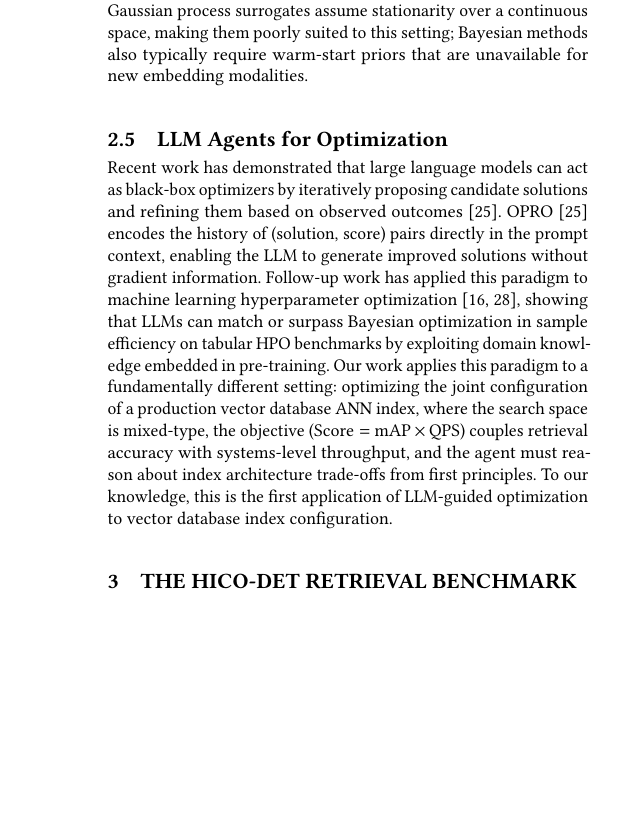
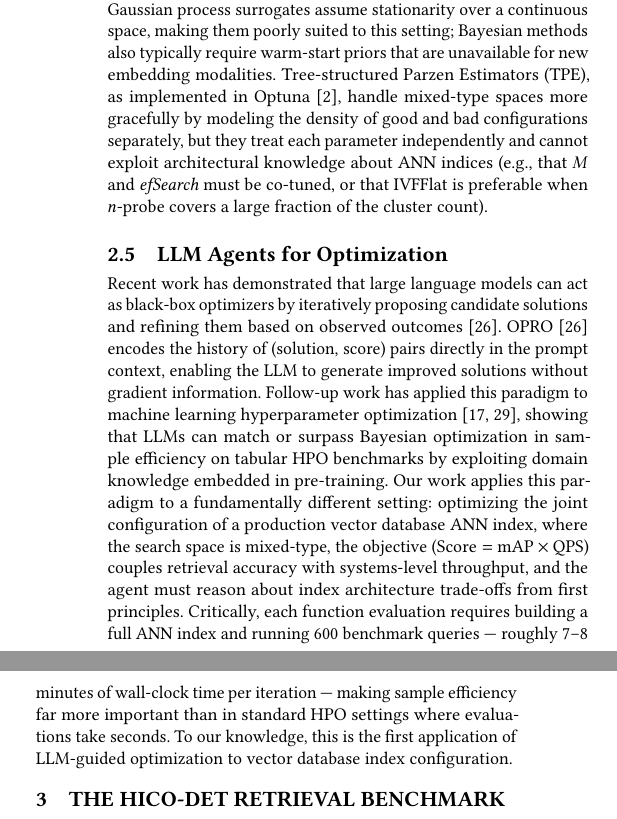
Before and after one commit to shahrzadesmat/Agentic_VDMS, a LaTeX paper (main.tex): part of one column of page 3 of 9 before the commit and two parts of the columns of page 3 of 9 after it, the two joined at a grey line, cut so that both start at the same text, the shorter picture padded with empty space. Compiled offline with pdfLaTeX.

Commit message:
Revise Related Work: fix citations, add Optuna, sharpen differentiation
- Fix broken \cite{uniir} → \cite{wei2023uniir} in Table 1
- Add Optuna \cite{akiba2019optuna} to sample.bib
- §2.2: remove implicit claim that text-vs-image gap was measured experimentally
- §2.4: add Optuna TPE paragraph explaining why LLM is preferable for mixed-type
  ANN search space (co-tuning awareness, architectural reasoning)
- §2.5: add sentence on ~7-8 min per evaluation cost making sample efficiency critical

```diff
--- a/main.tex
+++ b/main.tex
@@ -279,6 +280,12 @@ parameters ($M$, \textit{efSearch}, \textit{nlist}, $k$), and continuous paramet
 Gaussian process surrogates assume stationarity over a continuous space, making them poorly
 suited to this setting; Bayesian methods also typically require warm-start priors that are
 unavailable for new embedding modalities.
+Tree-structured Parzen Estimators (TPE), as implemented in Optuna~\cite{akiba2019optuna},
+handle mixed-type spaces more gracefully by modeling the density of good and bad
+configurations separately, but they treat each parameter independently and cannot exploit
+architectural knowledge about ANN indices (e.g., that $M$ and \textit{efSearch} must be
+co-tuned, or that IVFFlat is preferable when $n$-probe covers a large fraction of the
+cluster count).
 
 \subsection{LLM Agents for Optimization}
 Recent work has demonstrated that large language models can act as black-box optimizers by
@@ -295,6 +302,10 @@ configuration of a production vector database ANN index, where the search space
 mixed-type, the objective ($\text{Score} = \text{mAP} \times \text{QPS}$) couples retrieval
 accuracy with systems-level throughput, and the agent must reason about index architecture
 trade-offs from first principles.
+Critically, each function evaluation requires building a full ANN index and running 600
+benchmark queries --- roughly 7--8 minutes of wall-clock time per iteration --- making
+sample efficiency far more important than in standard HPO settings where evaluations take
+seconds.
 To our knowledge, this is the first application of LLM-guided optimization to vector
 database index configuration.
 
```
Also changed, not shown: sample.bib (+7 -0 lines), main.tex (9 more changed lines).
